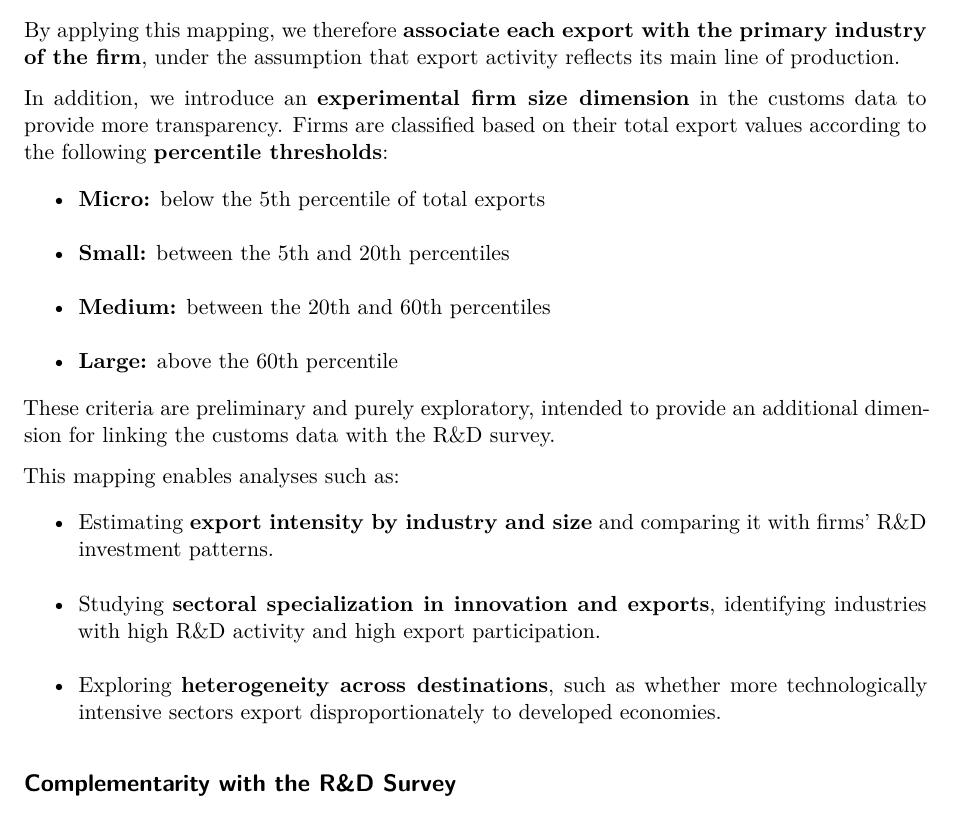
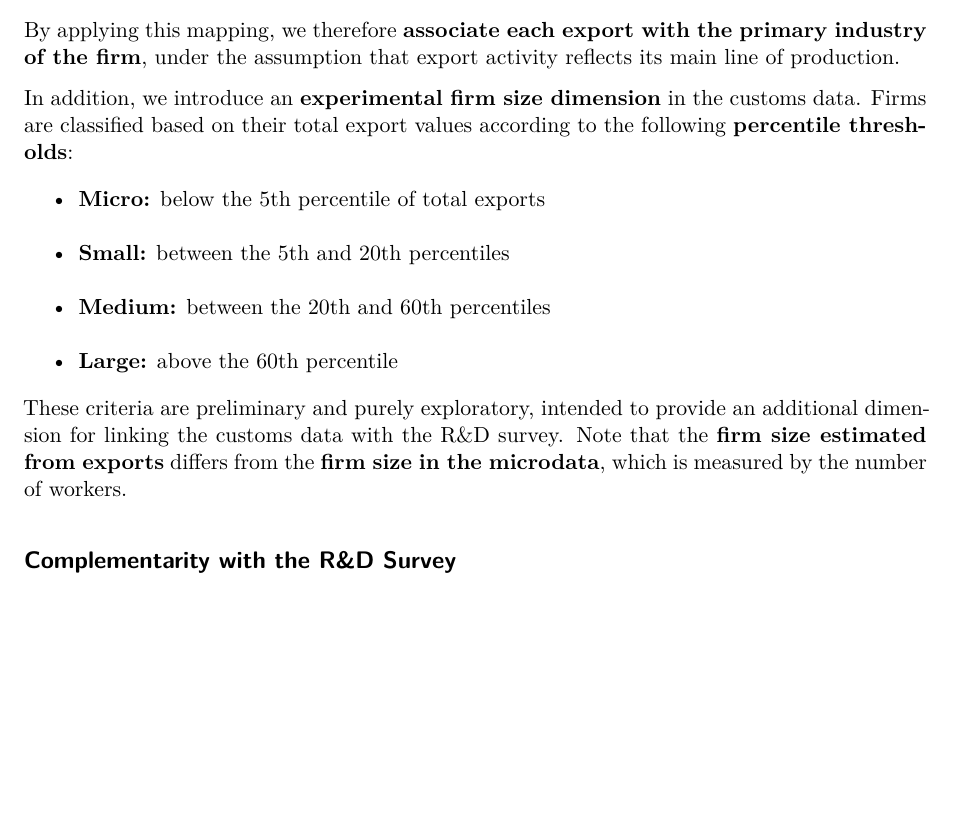
Before and after one commit to rjaraq-netizen/Project_R-D, a Quarto document (Metadata/Databases.qmd): part of page 3 of 4, cut so that both start at the same text, the shorter picture padded with empty space. Rendered offline with R 4.5, knitr and Pandoc in place of Quarto, then LaTeX, with nearby package versions.

Commit message:
Clarify firm size dimension and linkage potential
Revised the description of the experimental firm size dimension and clarified the linkage potential in the customs data. Enhanced the explanation of the sector/size-year panel construction.

```diff
--- a/Metadata/Databases.qmd
+++ b/Metadata/Databases.qmd
@@ -62,20 +62,15 @@ Therefore, firms classified as **agricultural or manufacturing** in the innovati
 
 By applying this mapping, we therefore **associate each export with the primary industry of the firm**, under the assumption that export activity reflects its main line of production.
 
-In addition, we introduce an **experimental firm size dimension** in the customs data to provide more transparency. Firms are classified based on their total export values according to the following **percentile thresholds**:
+In addition, we introduce an **experimental firm size dimension** in the customs data. Firms are classified based on their total export values according to the following **percentile thresholds**:
 
 - **Micro:** below the 5th percentile of total exports
 - **Small:** between the 5th and 20th percentiles
 - **Medium:** between the 20th and 60th percentiles
 - **Large:** above the 60th percentile
 
-These criteria are preliminary and purely exploratory, intended to provide an additional dimension for linking the customs data with the R&D survey.
+These criteria are preliminary and purely exploratory, intended to provide an additional dimension for linking the customs data with the R&D survey. Note that the **firm size estimated from exports** differs from the **firm size in the microdata**, which is measured by the number of workers.
 
-This mapping enables analyses such as:
-
--   Estimating **export intensity by industry and size** and comparing it with firms’ R&D investment patterns.\
--   Studying **sectoral specialization in innovation and exports**, identifying industries with high R&D activity and high export participation.\
--   Exploring **heterogeneity across destinations**, such as whether more technologically intensive sectors export disproportionately to developed economies.
 
 ## Complementarity with the R&D Survey
 
```
Also changed, not shown: Metadata/Databases.qmd (6 more changed lines).
